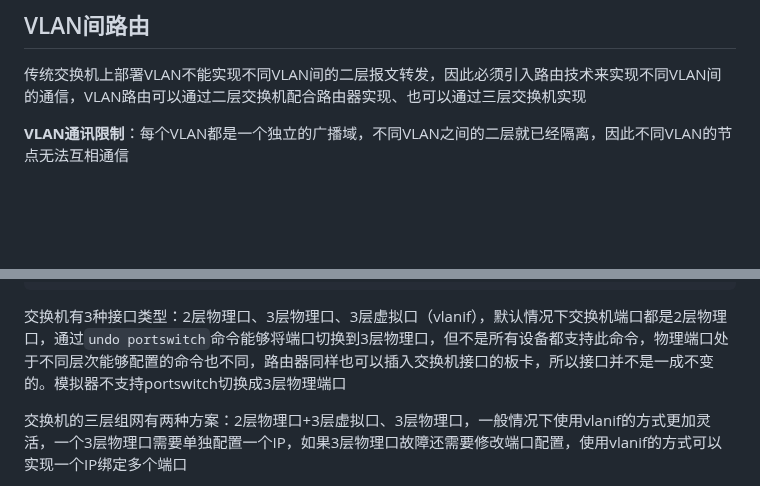
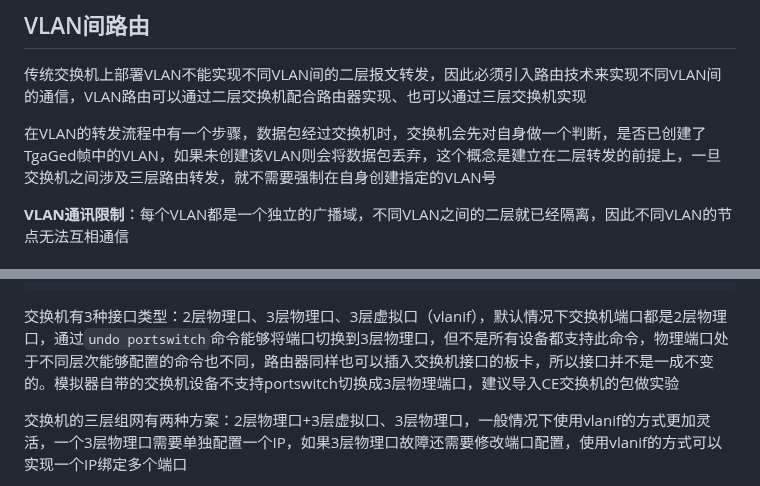
Before and after one commit to hebor/network, a Markdown page: HCIA/05.交换基础.md, 2 parts joined by grey strips. Drawn GitHub-style; blank space fills up the shorter version.

````diff
--- a/HCIA/05.交换基础.md
+++ b/HCIA/05.交换基础.md
@@ -203,6 +203,8 @@ TagGed frame有标记帧一般都是在交换机之间才能看到的，但交
 
 传统交换机上部署VLAN不能实现不同VLAN间的二层报文转发，因此必须引入路由技术来实现不同VLAN间的通信，VLAN路由可以通过二层交换机配合路由器实现、也可以通过三层交换机实现
 
+在VLAN的转发流程中有一个步骤，数据包经过交换机时，交换机会先对自身做一个判断，是否已创建了TgaGed帧中的VLAN，如果未创建该VLAN则会将数据包丢弃，这个概念是建立在二层转发的前提上，一旦交换机之间涉及三层路由转发，就不需要强制在自身创建指定的VLAN号
+
 **VLAN通讯限制**：每个VLAN都是一个独立的广播域，不同VLAN之间的二层就已经隔离，因此不同VLAN的节点无法互相通信
 
 ### 单臂路由
@@ -342,7 +344,7 @@ TagGed frame有标记帧一般都是在交换机之间才能看到的，但交
 [AR1-ospf-1-area-0.0.0.0]net 13.0.0.0 0.0.0.255
 ```
 
-交换机有3种接口类型：2层物理口、3层物理口、3层虚拟口（vlanif），默认情况下交换机端口都是2层物理口，通过`undo portswitch`命令能够将端口切换到3层物理口，但不是所有设备都支持此命令，物理端口处于不同层次能够配置的命令也不同，路由器同样也可以插入交换机接口的板卡，所以接口并不是一成不变的。模拟器不支持portswitch切换成3层物理端口
+交换机有3种接口类型：2层物理口、3层物理口、3层虚拟口（vlanif），默认情况下交换机端口都是2层物理口，通过`undo portswitch`命令能够将端口切换到3层物理口，但不是所有设备都支持此命令，物理端口处于不同层次能够配置的命令也不同，路由器同样也可以插入交换机接口的板卡，所以接口并不是一成不变的。模拟器自带的交换机设备不支持portswitch切换成3层物理端口，建议导入CE交换机的包做实验
 
 交换机的三层组网有两种方案：2层物理口+3层虚拟口、3层物理口，一般情况下使用vlanif的方式更加灵活，一个3层物理口需要单独配置一个IP，如果3层物理口故障还需要修改端口配置，使用vlanif的方式可以实现一个IP绑定多个端口
 
````
Also changed, not shown: other parts of HCIA/05.交换基础.md (+1 -3 lines).
